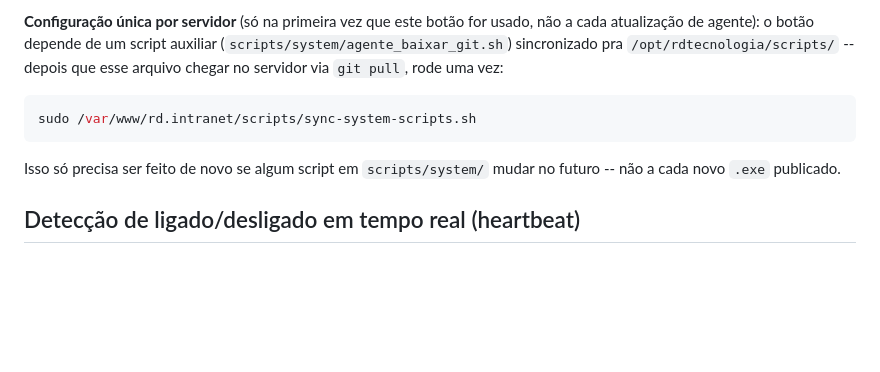
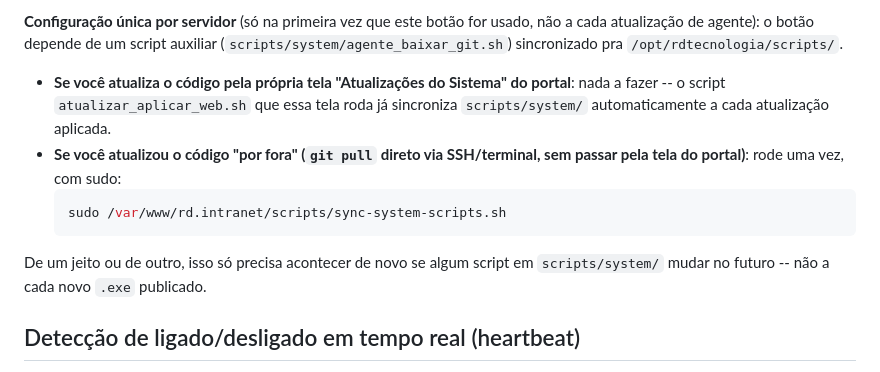
Before and after one commit to raonidore/rd-intranet, a Markdown page: agente-windows/README.md, the part around the change. Rendered like a GitHub page; blank space fills up the shorter version.

Commit message:
docs(agente): esclarece quando o sync de scripts é automático
O sync pra /opt/rdtecnologia/scripts/ já roda sozinho dentro do fluxo
normal de "Atualizações do Sistema" do portal -- o passo manual só é
necessário se o código for atualizado por fora (git pull direto via
terminal, sem passar pela tela).

Co-Authored-By: Claude Sonnet 5 <noreply@anthropic.com>

````diff
--- a/agente-windows/README.md
+++ b/agente-windows/README.md
@@ -144,15 +144,22 @@ busca a versão publicada direto do git.
 **Configuração única por servidor** (só na primeira vez que este botão
 for usado, não a cada atualização de agente): o botão depende de um
 script auxiliar (`scripts/system/agente_baixar_git.sh`) sincronizado
-pra `/opt/rdtecnologia/scripts/` -- depois que esse arquivo chegar no
-servidor via `git pull`, rode uma vez:
+pra `/opt/rdtecnologia/scripts/`.
 
-```bash
-sudo /var/www/rd.intranet/scripts/sync-system-scripts.sh
-```
+- **Se você atualiza o código pela própria tela "Atualizações do
+  Sistema" do portal**: nada a fazer -- o script
+  `atualizar_aplicar_web.sh` que essa tela roda já sincroniza
+  `scripts/system/` automaticamente a cada atualização aplicada.
+- **Se você atualizou o código "por fora" (`git pull` direto via
+  SSH/terminal, sem passar pela tela do portal)**: rode uma vez, com
+  sudo:
+  ```bash
+  sudo /var/www/rd.intranet/scripts/sync-system-scripts.sh
+  ```
 
-Isso só precisa ser feito de novo se algum script em `scripts/system/`
-mudar no futuro -- não a cada novo `.exe` publicado.
+De um jeito ou de outro, isso só precisa acontecer de novo se algum
+script em `scripts/system/` mudar no futuro -- não a cada novo `.exe`
+publicado.
 
 ## Detecção de ligado/desligado em tempo real (heartbeat)
 
````
